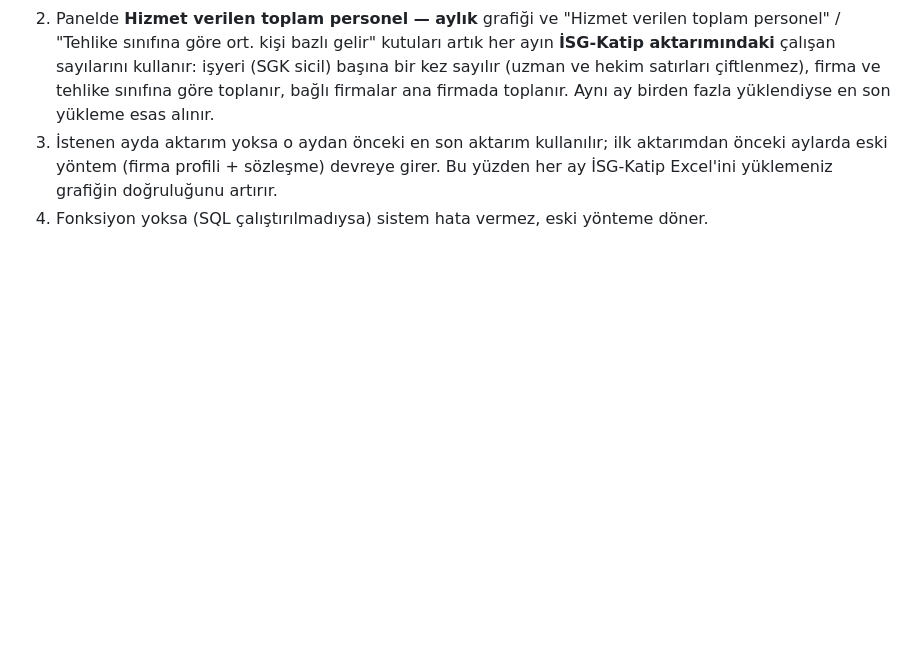
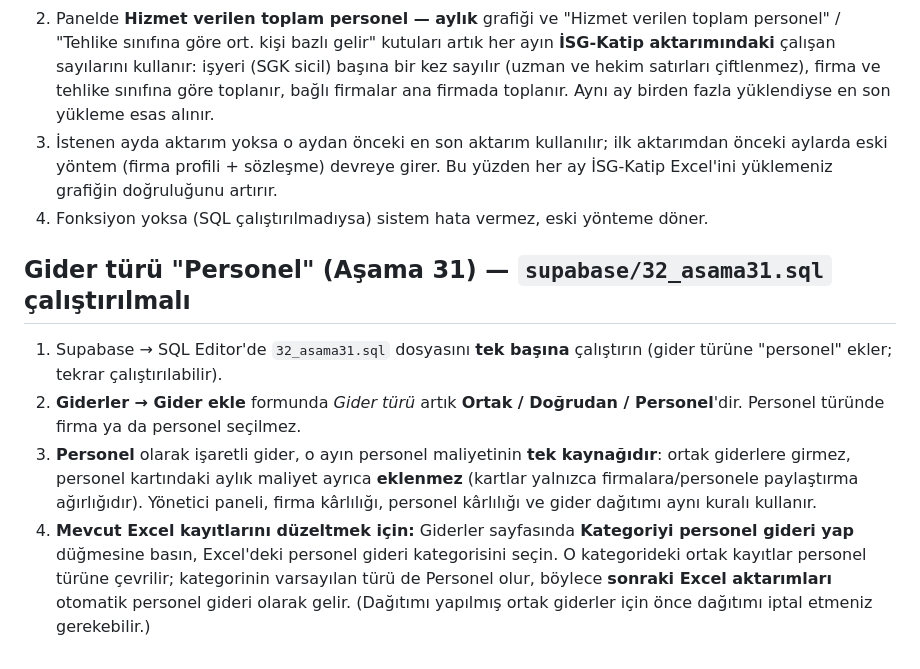
Before and after one commit to karmaisg/karmacrm, a Markdown page: docs/01-kurulum-rehberi.md, the part around the change. Drawn GitHub-style; blank space fills up the shorter version.

```diff
--- a/docs/01-kurulum-rehberi.md
+++ b/docs/01-kurulum-rehberi.md
@@ -543,3 +543,10 @@ Yönetici özetindeki **Toplam gider**, **Vergi öncesi tahmini kâr** ve **Verg
 2. Panelde **Hizmet verilen toplam personel — aylık** grafiği ve "Hizmet verilen toplam personel" / "Tehlike sınıfına göre ort. kişi bazlı gelir" kutuları artık her ayın **İSG-Katip aktarımındaki** çalışan sayılarını kullanır: işyeri (SGK sicil) başına bir kez sayılır (uzman ve hekim satırları çiftlenmez), firma ve tehlike sınıfına göre toplanır, bağlı firmalar ana firmada toplanır. Aynı ay birden fazla yüklendiyse en son yükleme esas alınır.
 3. İstenen ayda aktarım yoksa o aydan önceki en son aktarım kullanılır; ilk aktarımdan önceki aylarda eski yöntem (firma profili + sözleşme) devreye girer. Bu yüzden her ay İSG-Katip Excel'ini yüklemeniz grafiğin doğruluğunu artırır.
 4. Fonksiyon yoksa (SQL çalıştırılmadıysa) sistem hata vermez, eski yönteme döner.
+
+## Gider türü "Personel" (Aşama 31) — `supabase/32_asama31.sql` çalıştırılmalı
+
+1. Supabase → SQL Editor'de `32_asama31.sql` dosyasını **tek başına** çalıştırın (gider türüne "personel" ekler; tekrar çalıştırılabilir).
+2. **Giderler → Gider ekle** formunda *Gider türü* artık **Ortak / Doğrudan / Personel**'dir. Personel türünde firma ya da personel seçilmez.
+3. **Personel** olarak işaretli gider, o ayın personel maliyetinin **tek kaynağıdır**: ortak giderlere girmez, personel kartındaki aylık maliyet ayrıca **eklenmez** (kartlar yalnızca firmalara/personele paylaştırma ağırlığıdır). Yönetici paneli, firma kârlılığı, personel kârlılığı ve gider dağıtımı aynı kuralı kullanır.
+4. **Mevcut Excel kayıtlarını düzeltmek için:** Giderler sayfasında **Kategoriyi personel gideri yap** düğmesine basın, Excel'deki personel gideri kategorisini seçin. O kategorideki ortak kayıtlar personel türüne çevrilir; kategorinin varsayılan türü de Personel olur, böylece **sonraki Excel aktarımları** otomatik personel gideri olarak gelir. (Dağıtımı yapılmış ortak giderler için önce dağıtımı iptal etmeniz gerekebilir.)
```
